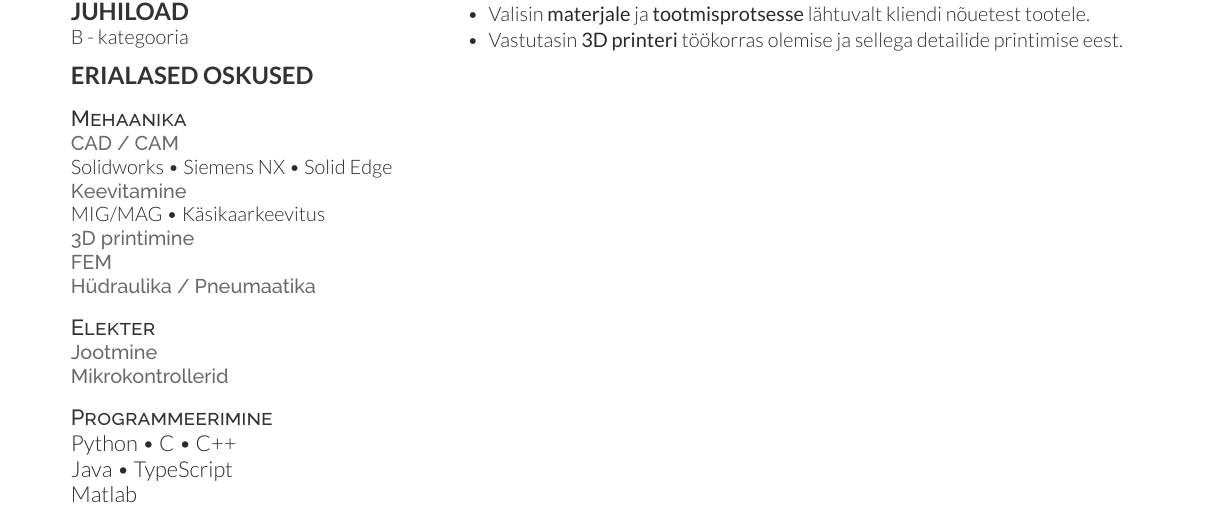
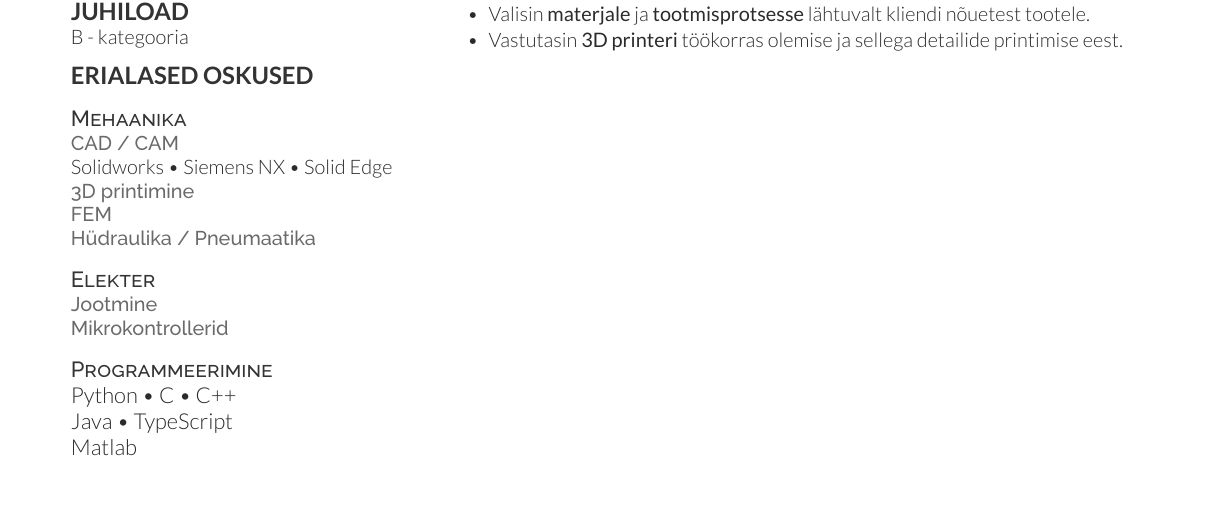
Before and after one commit to susIik/CV2, a LaTeX CV (src/cv.tex): part of page 2 of 3 before the commit and part of page 1 of 2 after it, cut so that both start at the same text. Compiled offline with XeLaTeX.

Commit message:
Remove welding

```diff
--- a/src/cv.tex
+++ b/src/cv.tex
@@ -116,8 +116,8 @@ B - kategooria \\
 \descript{Mehaanika}
 \location{CAD / CAM}
 Solidworks \textbullet{} Siemens NX \textbullet{} Solid Edge\\
-\location{Keevitamine}
-MIG/MAG \textbullet{} Käsikaarkeevitus \\
+%\location{Keevitamine}
+%MIG/MAG \textbullet{} Käsikaarkeevitus \\
 \location{3D printimine}
 \location{FEM}
 \location{Hüdraulika / Pneumaatika}
```
Also changed, not shown: out/cv.pdf, 1 other file.
